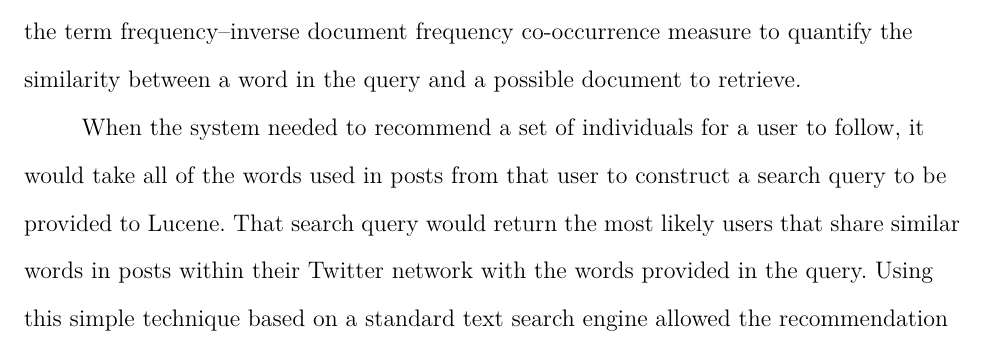
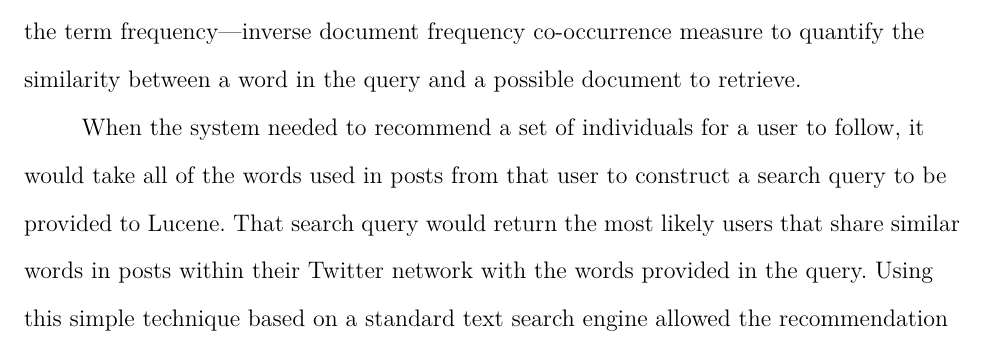
Before and after one commit to claytontstanley/dissertation, a LaTeX paper (writeups/proposal/proposal.tex): part of page 31 of 51, cut so that both start at the same text. Compiled offline with pdfLaTeX.

Commit message:
foo
Former-commit-id: 436ee89efb7c5e4719da38f8f64d99f9dd982524 [formerly 0976639a46d10fc7273de09316fe5c8aac3bbeb7]
Former-commit-id: 35277e3edcf4bc36f851eaf51ad1bced624fb82a

```diff
--- a/writeups/proposal/proposal.tex
+++ b/writeups/proposal/proposal.tex
@@ -655,7 +655,7 @@ The recommendation system would then suggest other Twitter users to follow that
 The profiles were created by generating a word frequency matrix of words by (user + followers + followees), and then providing that matrix as input into the Lucene text search engine framework.
 
 Lucene \parencite{McCandless2010} is a commonly-used open-source software tool that measures the similarity between a query and candidate documents in a database.
-It uses the term frequency--inverse document frequency co-occurrence measure to quantify the similarity between a word in the query and a possible document to retrieve.
+It uses the term frequency---inverse document frequency co-occurrence measure to quantify the similarity between a word in the query and a possible document to retrieve.
 
 When the system needed to recommend a set of individuals for a user to follow, it would take all of the words used in posts from that user to construct a search query to be provided to Lucene.
 That search query would return the most likely users that share similar words in posts within their Twitter network with the words provided in the query.
```
